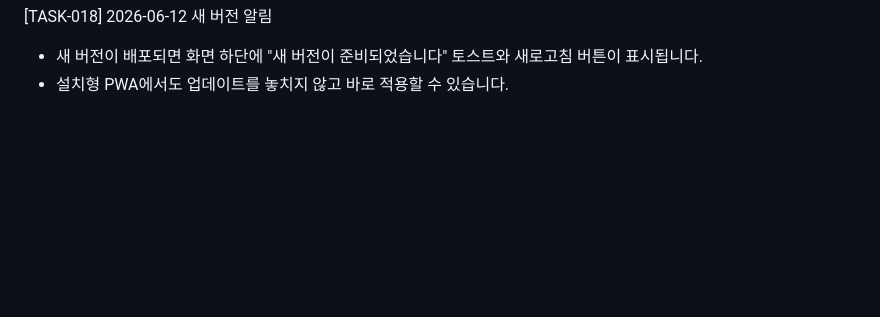
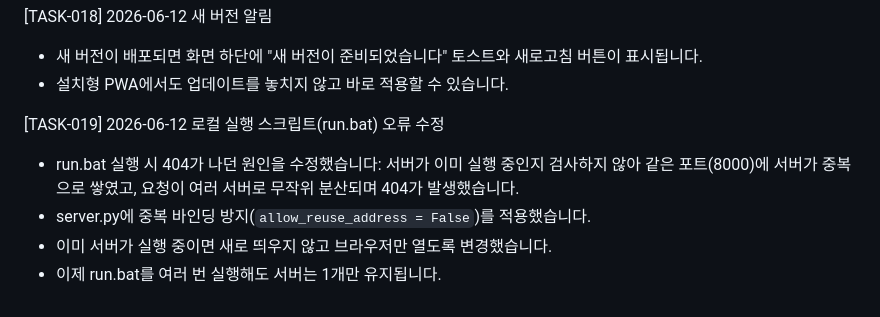
Before and after one commit to cccoma-teletogether/treadmill-routine, a Markdown page: changelog.md, the part around the change. GitHub-like rendering; blank space fills up the shorter version.

Commit message:
Add TASK-019 to changelog

```diff
--- a/changelog.md
+++ b/changelog.md
@@ -99,3 +99,9 @@
 [TASK-018] 2026-06-12 새 버전 알림
 - 새 버전이 배포되면 화면 하단에 "새 버전이 준비되었습니다" 토스트와 새로고침 버튼이 표시됩니다.
 - 설치형 PWA에서도 업데이트를 놓치지 않고 바로 적용할 수 있습니다.
+
+[TASK-019] 2026-06-12 로컬 실행 스크립트(run.bat) 오류 수정
+- run.bat 실행 시 404가 나던 원인을 수정했습니다: 서버가 이미 실행 중인지 검사하지 않아 같은 포트(8000)에 서버가 중복으로 쌓였고, 요청이 여러 서버로 무작위 분산되며 404가 발생했습니다.
+- server.py에 중복 바인딩 방지(`allow_reuse_address = False`)를 적용했습니다.
+- 이미 서버가 실행 중이면 새로 띄우지 않고 브라우저만 열도록 변경했습니다.
+- 이제 run.bat를 여러 번 실행해도 서버는 1개만 유지됩니다.
```
